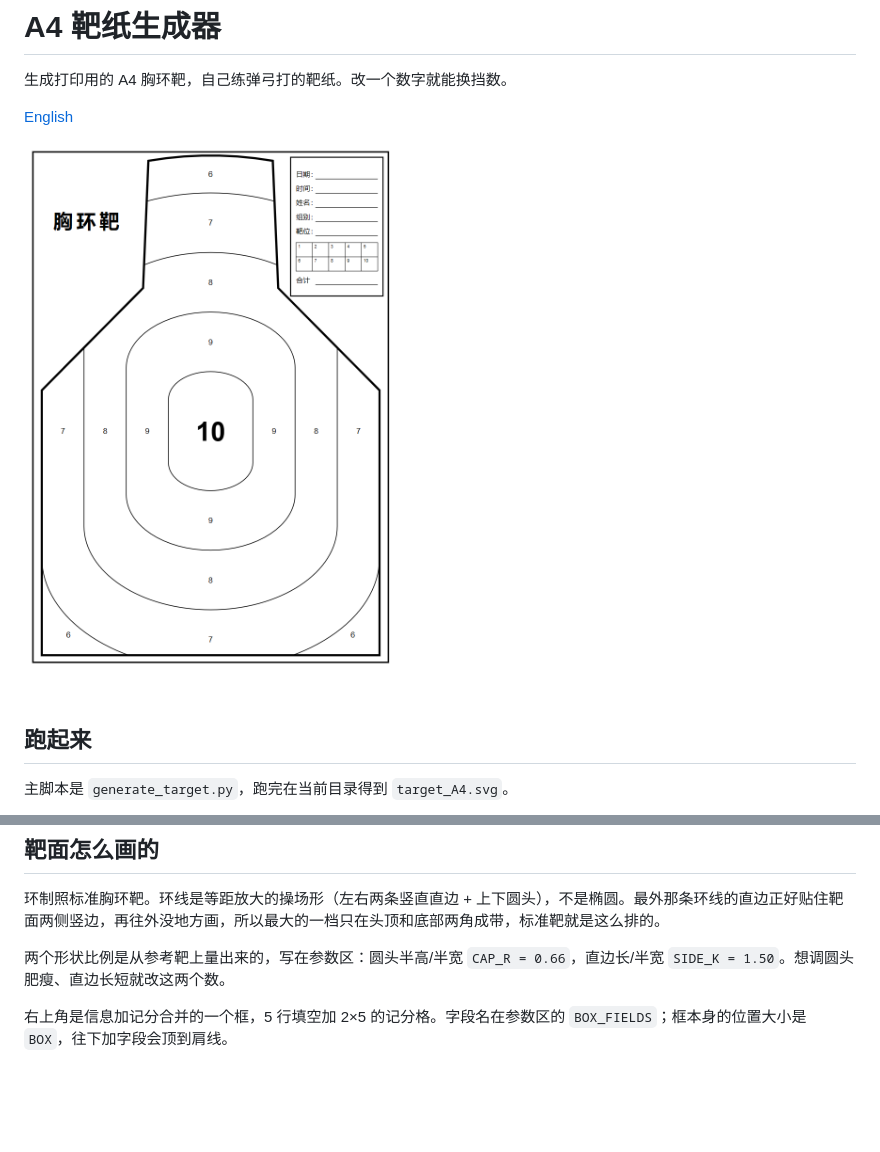
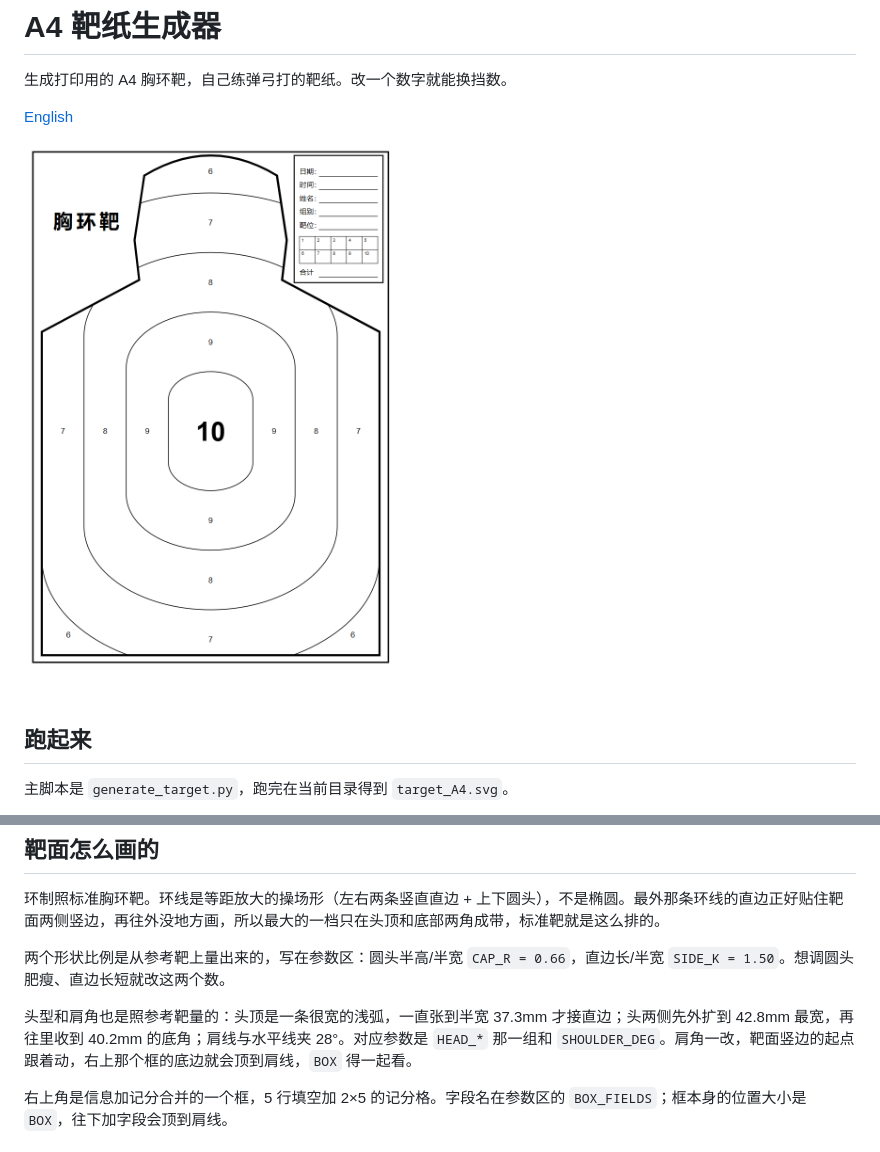
Before and after one commit to DubheTony/a4-target-generator, a Markdown page: README.md, 2 parts joined by grey strips. Drawn GitHub-style; pictures changed too: preview.png; blank space fills up the shorter version.

```diff
--- a/README.md
+++ b/README.md
@@ -53,6 +53,8 @@ pip install playwright
 
 两个形状比例是从参考靶上量出来的，写在参数区：圆头半高/半宽 `CAP_R = 0.66`，直边长/半宽 `SIDE_K = 1.50`。想调圆头肥瘦、直边长短就改这两个数。
 
+头型和肩角也是照参考靶量的：头顶是一条很宽的浅弧，一直张到半宽 37.3mm 才接直边；头两侧先外扩到 42.8mm 最宽，再往里收到 40.2mm 的底角；肩线与水平线夹 28°。对应参数是 `HEAD_*` 那一组和 `SHOULDER_DEG`。肩角一改，靶面竖边的起点跟着动，右上那个框的底边就会顶到肩线，`BOX` 得一起看。
+
 右上角是信息加记分合并的一个框，5 行填空加 2×5 的记分格。字段名在参数区的 `BOX_FIELDS`；框本身的位置大小是 `BOX`，往下加字段会顶到肩线。
 
 ## 文件
```
Also changed, not shown: README.en.md (+2 -0 lines), 3 other files.
